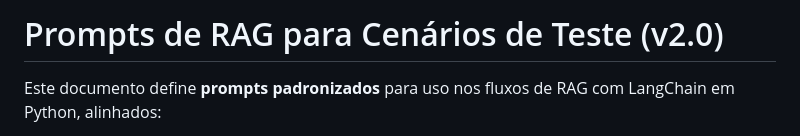
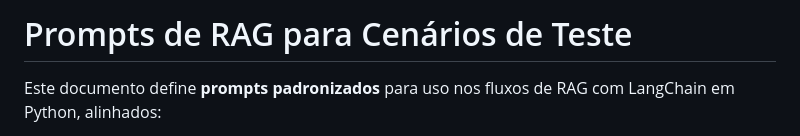
Before and after one commit to RAguiarEng/GenAI_Seguros, a Markdown page: docs/03_adaptacao/RAG_PROMPTS_TEST.md, the part around the change. GitHub-like rendering.

Commit message:
Atualização de RAG_PROMPTS_TEST.md

```diff
--- a/docs/03_adaptacao/RAG_PROMPTS_TEST.md
+++ b/docs/03_adaptacao/RAG_PROMPTS_TEST.md
@@ -1,4 +1,4 @@
-# Prompts de RAG para Cenários de Teste (v2.0)
+# Prompts de RAG para Cenários de Teste
 
 Este documento define **prompts padronizados** para uso nos fluxos de RAG com LangChain em Python, alinhados:
 
```
